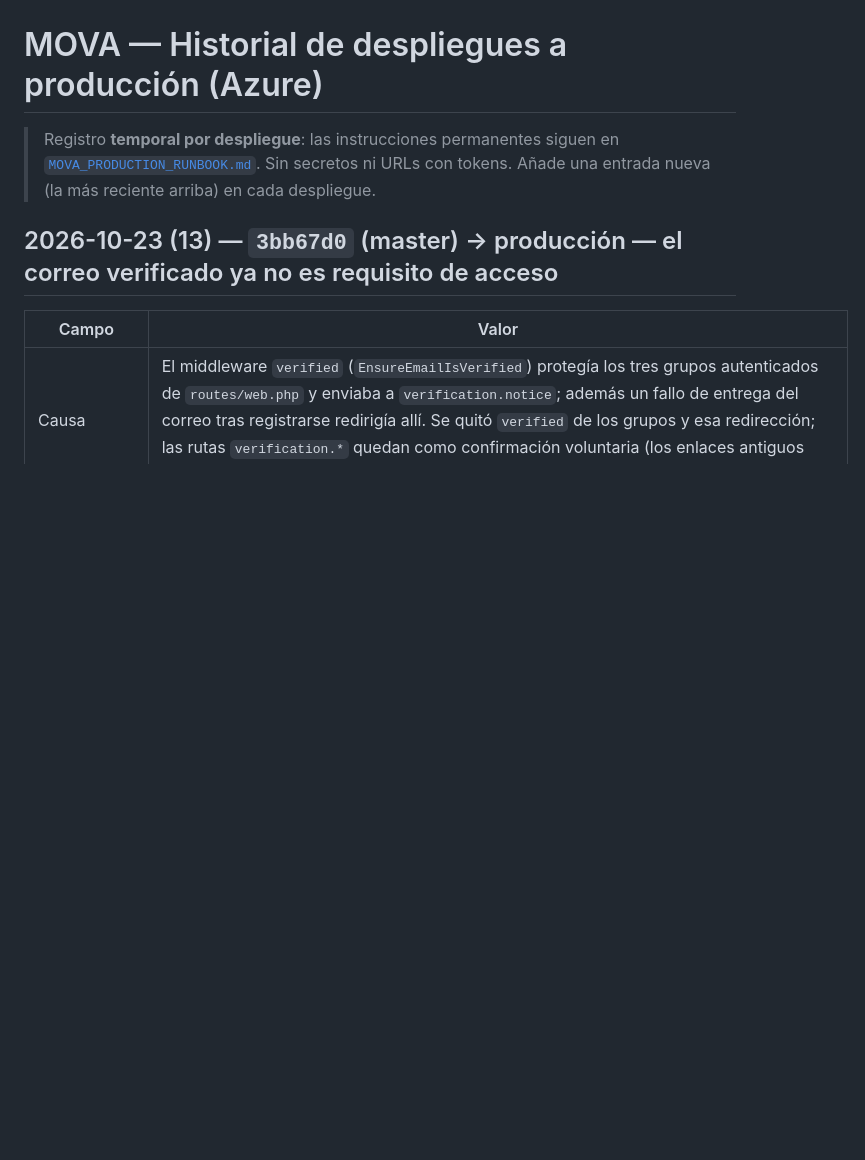
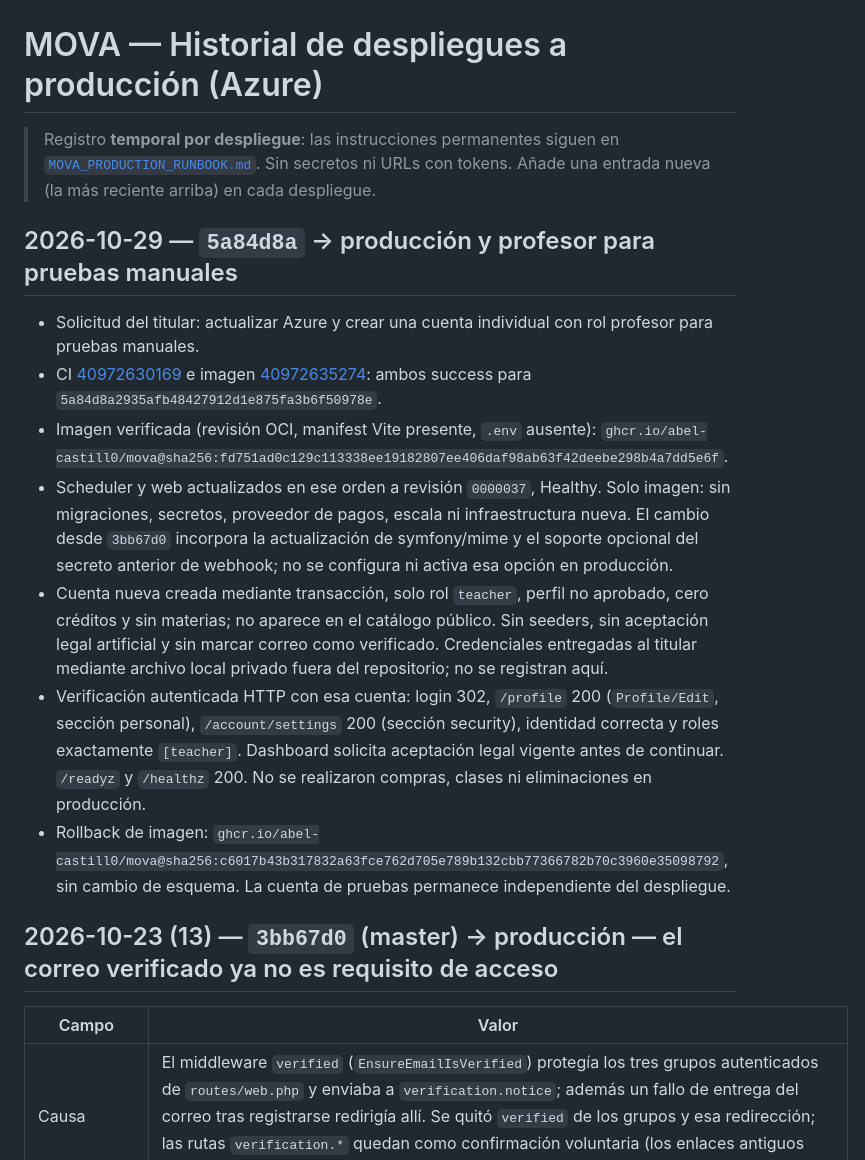
Before and after one commit to Abel-Castill0/MOVA, a Markdown page: docs/release/DEPLOY_HISTORY.md, the part around the change. Drawn GitHub-style; blank space fills up the shorter version.

Commit message:
docs(release): record Azure update and manual teacher access [skip ci]

```diff
--- a/docs/release/DEPLOY_HISTORY.md
+++ b/docs/release/DEPLOY_HISTORY.md
@@ -3,6 +3,16 @@
 > Registro **temporal por despliegue**: las instrucciones permanentes siguen en
 > [`MOVA_PRODUCTION_RUNBOOK.md`](MOVA_PRODUCTION_RUNBOOK.md). Sin secretos ni URLs con tokens. Añade una entrada nueva
 > (la más reciente arriba) en cada despliegue.
+
+## 2026-10-29 — `5a84d8a` → producción y profesor para pruebas manuales
+
+- Solicitud del titular: actualizar Azure y crear una cuenta individual con rol profesor para pruebas manuales.
+- CI [40972630169](https://github.com/Abel-Castill0/MOVA/actions/runs/40972630169) e imagen [40972635274](https://github.com/Abel-Castill0/MOVA/actions/runs/40972635274): ambos success para `5a84d8a2935afb48427912d1e875fa3b6f50978e`.
+- Imagen verificada (revisión OCI, manifest Vite presente, `.env` ausente): `ghcr.io/abel-castill0/mova@sha256:fd751ad0c129c113338ee19182807ee406daf98ab63f42deebe298b4a7dd5e6f`.
+- Scheduler y web actualizados en ese orden a revisión `0000037`, Healthy. Solo imagen: sin migraciones, secretos, proveedor de pagos, escala ni infraestructura nueva. El cambio desde `3bb67d0` incorpora la actualización de symfony/mime y el soporte opcional del secreto anterior de webhook; no se configura ni activa esa opción en producción.
+- Cuenta nueva creada mediante transacción, solo rol `teacher`, perfil no aprobado, cero créditos y sin materias; no aparece en el catálogo público. Sin seeders, sin aceptación legal artificial y sin marcar correo como verificado. Credenciales entregadas al titular mediante archivo local privado fuera del repositorio; no se registran aquí.
+- Verificación autenticada HTTP con esa cuenta: login 302, `/profile` 200 (`Profile/Edit`, sección personal), `/account/settings` 200 (sección security), identidad correcta y roles exactamente `[teacher]`. Dashboard solicita aceptación legal vigente antes de continuar. `/readyz` y `/healthz` 200. No se realizaron compras, clases ni eliminaciones en producción.
+- Rollback de imagen: `ghcr.io/abel-castill0/mova@sha256:c6017b43b317832a63fce762d705e789b132cbb77366782b70c3960e35098792`, sin cambio de esquema. La cuenta de pruebas permanece independiente del despliegue.
 
 ## 2026-10-23 (13) — `3bb67d0` (master) → producción — el correo verificado ya no es requisito de acceso
 
```
